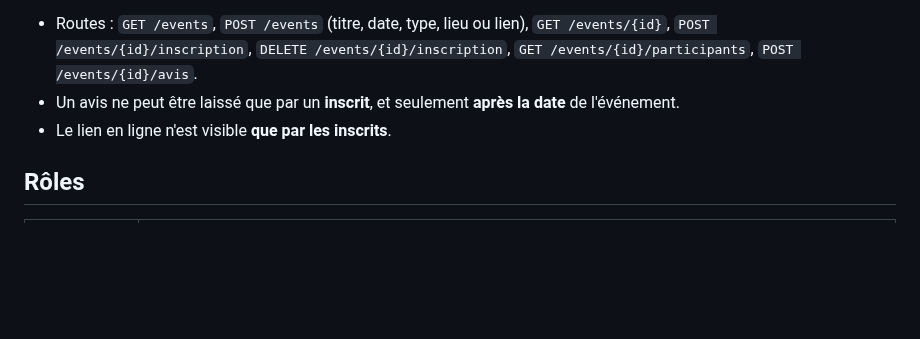
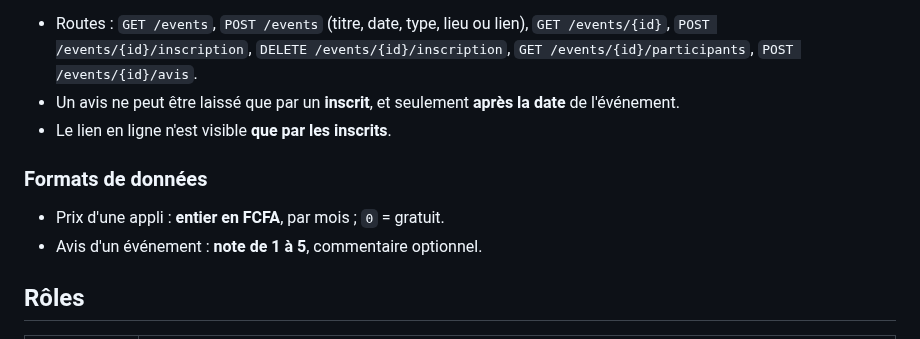
Before and after one commit to octavebahoun/Souk.dev, a Markdown page: DECISIONS.md, the part around the change. Drawn GitHub-style; blank space fills up the shorter version.

Commit message:
Fixe les formats du prix et des avis
Co-Authored-By: Claude Opus 5.5 <noreply@anthropic.com>
Claude-Session: https://claude.ai/code/session_01VQmnEvhD2G43vU5yqE9MYq

```diff
--- a/DECISIONS.md
+++ b/DECISIONS.md
@@ -91,6 +91,11 @@ Rencontre avec date et inscription, en ligne (avec lien) ou en présentiel (avec
 - Un avis ne peut être laissé que par un **inscrit**, et seulement **après la date** de l'événement.
 - Le lien en ligne n'est visible **que par les inscrits**.
 
+### Formats de données
+
+- Prix d'une appli : **entier en FCFA**, par mois ; `0` = gratuit.
+- Avis d'un événement : **note de 1 à 5**, commentaire optionnel.
+
 ## Rôles
 
 | Membre | Rôle |
```
